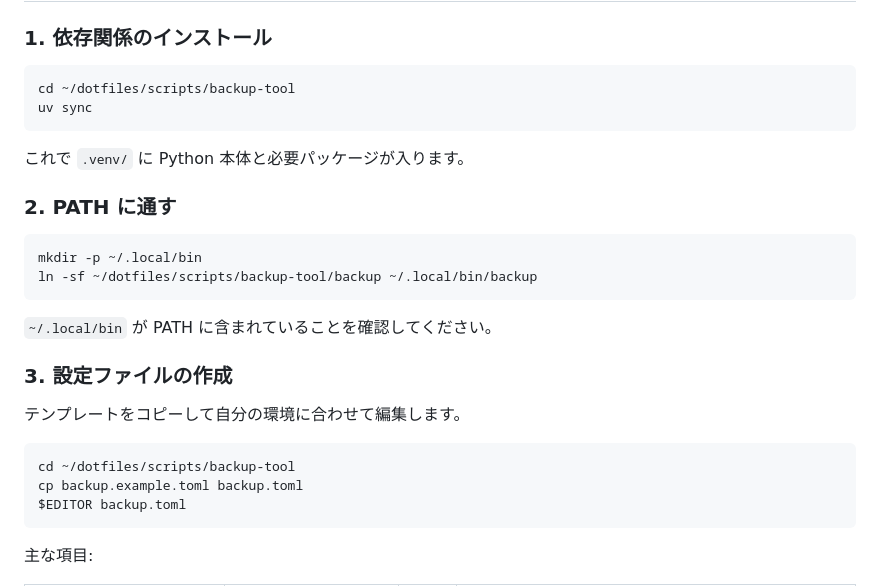
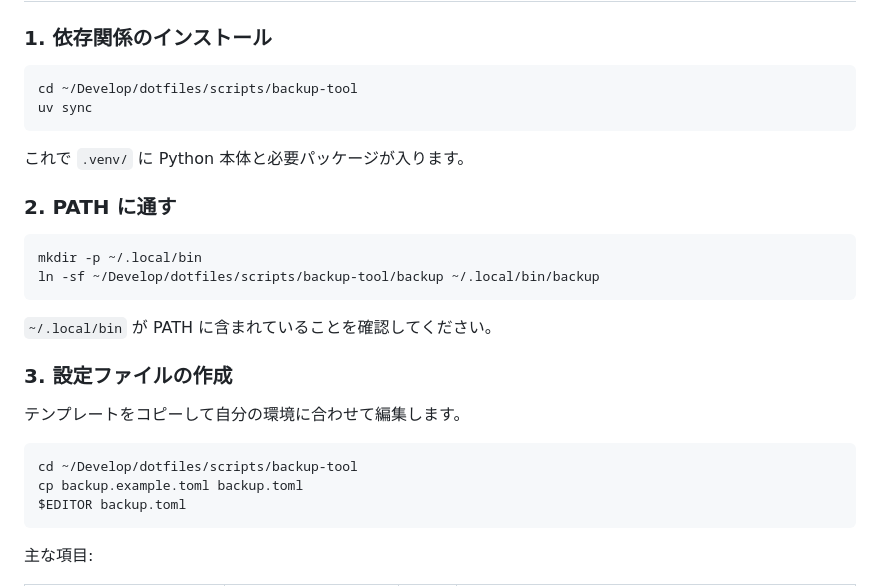
Before and after one commit to hidari/dotfiles, a Markdown page: scripts/backup-tool/README.md, the part around the change. GitHub-like rendering.

Commit message:
docs: READMEのパスを実環境 (~/Develop/dotfiles) に合わせる
README で dotfiles のパスを `~/dotfiles` と案内していたが、このリポジトリは
実際には `~/Develop/dotfiles` に clone されている運用なので、手順どおりに
`ln -sf ~/dotfiles/...` を実行すると broken symlink になってしまう問題が
あった。実パスに揃えて手順を通りに実行すれば動く状態に修正。

````diff
--- a/scripts/backup-tool/README.md
+++ b/scripts/backup-tool/README.md
@@ -30,7 +30,7 @@ brew install uv rsync
 ### 1. 依存関係のインストール
 
 ```bash
-cd ~/dotfiles/scripts/backup-tool
+cd ~/Develop/dotfiles/scripts/backup-tool
 uv sync
 ```
 
@@ -40,7 +40,7 @@ uv sync
 
 ```bash
 mkdir -p ~/.local/bin
-ln -sf ~/dotfiles/scripts/backup-tool/backup ~/.local/bin/backup
+ln -sf ~/Develop/dotfiles/scripts/backup-tool/backup ~/.local/bin/backup
 ```
 
 `~/.local/bin` が PATH に含まれていることを確認してください。
@@ -50,7 +50,7 @@ ln -sf ~/dotfiles/scripts/backup-tool/backup ~/.local/bin/backup
 テンプレートをコピーして自分の環境に合わせて編集します。
 
 ```bash
-cd ~/dotfiles/scripts/backup-tool
+cd ~/Develop/dotfiles/scripts/backup-tool
 cp backup.example.toml backup.toml
 $EDITOR backup.toml
 ```
````
Also changed, not shown: 1 other file.
